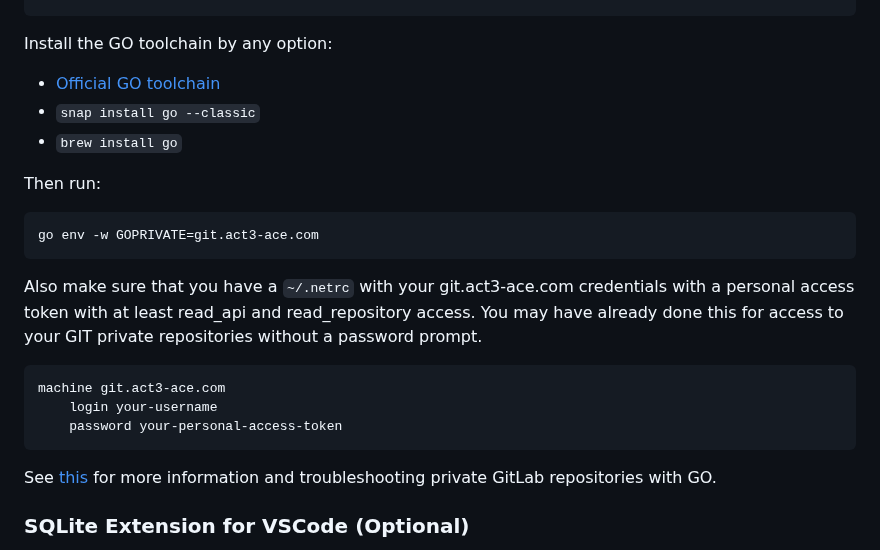
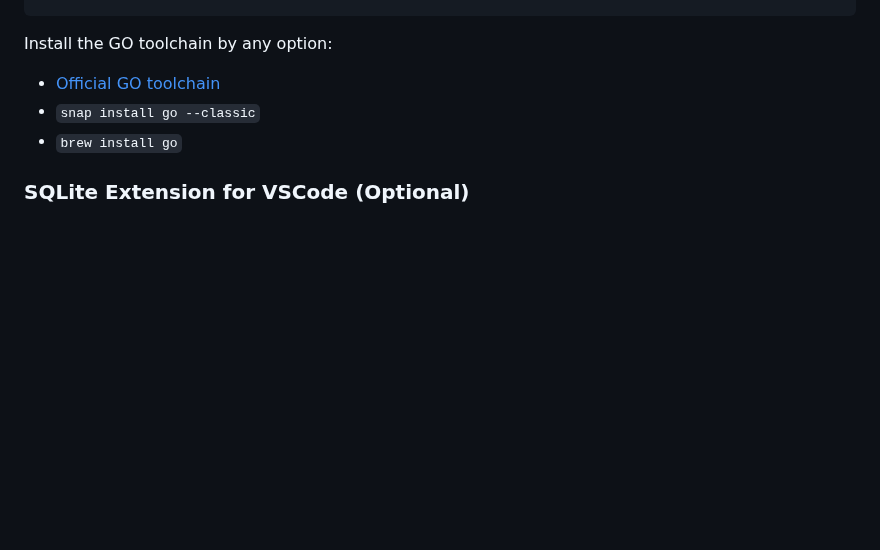
Before and after one commit to act3-ai/data-telemetry, a Markdown page: README.md, the part around the change. Rendered like a GitHub page; blank space fills up the shorter version.

Commit message:
fix(README): remove private Go module docs

````diff
--- a/README.md
+++ b/README.md
@@ -25,22 +25,6 @@ Install the GO toolchain by any option:
 - [Official GO toolchain](https://go.dev/doc/install)
 - `snap install go --classic`
 - `brew install go`
-
-Then run:
-
-```shell
-go env -w GOPRIVATE=git.act3-ace.com
-```
-
-Also make sure that you have a `~/.netrc` with your git.act3-ace.com credentials with a personal access token with at least read_api and read_repository access.  You may have already done this for access to your GIT private repositories without a password prompt.
-
-```txt
-machine git.act3-ace.com
-    login your-username
-    password your-personal-access-token
-```
-
-See [this](https://seankhliao.com/blog/12021-04-29-go-private-modules-in-gitlab/) for more information and troubleshooting private GitLab repositories with GO.
 
 ### SQLite Extension for VSCode (Optional)
 
````
